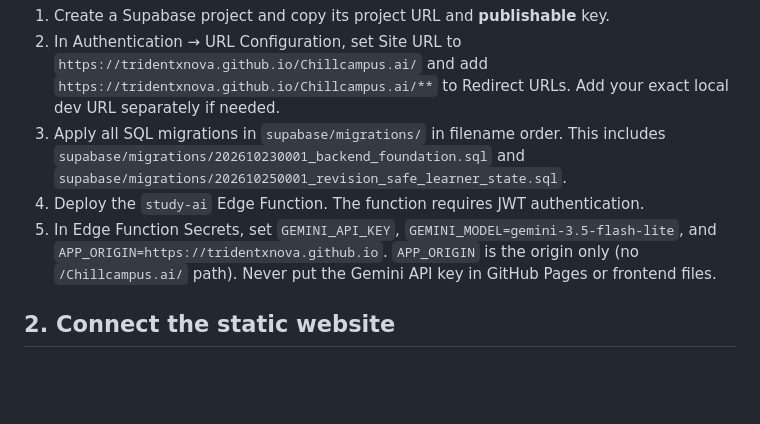
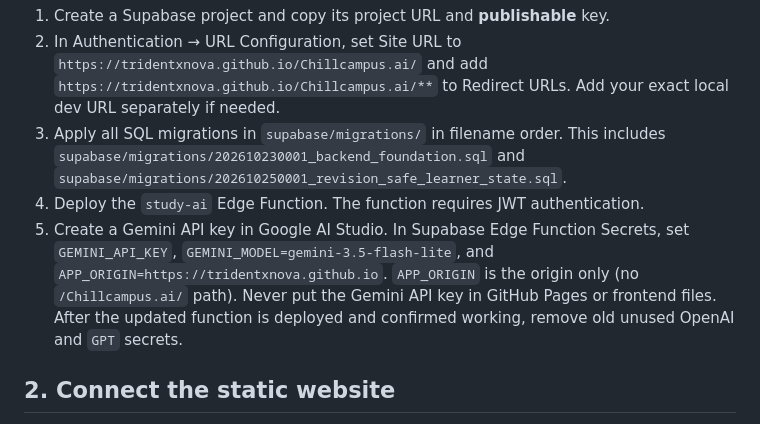
Before and after one commit to TRIDENTxNOVA/Chillcampus.ai, a Markdown page: BACKEND-SETUP.md, the part around the change. Rendered like a GitHub page; blank space fills up the shorter version.

Commit message:
Add Gemini setup and secret rotation steps

```diff
--- a/BACKEND-SETUP.md
+++ b/BACKEND-SETUP.md
@@ -8,7 +8,7 @@ The website remains a static GitHub Pages frontend. Supabase provides hosted aut
 2. In Authentication → URL Configuration, set Site URL to `https://tridentxnova.github.io/Chillcampus.ai/` and add `https://tridentxnova.github.io/Chillcampus.ai/**` to Redirect URLs. Add your exact local dev URL separately if needed.
 3. Apply all SQL migrations in `supabase/migrations/` in filename order. This includes `supabase/migrations/202610230001_backend_foundation.sql` and `supabase/migrations/202610250001_revision_safe_learner_state.sql`.
 4. Deploy the `study-ai` Edge Function. The function requires JWT authentication.
-5. In Edge Function Secrets, set `GEMINI_API_KEY`, `GEMINI_MODEL=gemini-3.5-flash-lite`, and `APP_ORIGIN=https://tridentxnova.github.io`. `APP_ORIGIN` is the origin only (no `/Chillcampus.ai/` path). Never put the Gemini API key in GitHub Pages or frontend files.
+5. Create a Gemini API key in Google AI Studio. In Supabase Edge Function Secrets, set `GEMINI_API_KEY`, `GEMINI_MODEL=gemini-3.5-flash-lite`, and `APP_ORIGIN=https://tridentxnova.github.io`. `APP_ORIGIN` is the origin only (no `/Chillcampus.ai/` path). Never put the Gemini API key in GitHub Pages or frontend files. After the updated function is deployed and confirmed working, remove old unused OpenAI and `GPT` secrets.
 
 ## 2. Connect the static website
 
```
